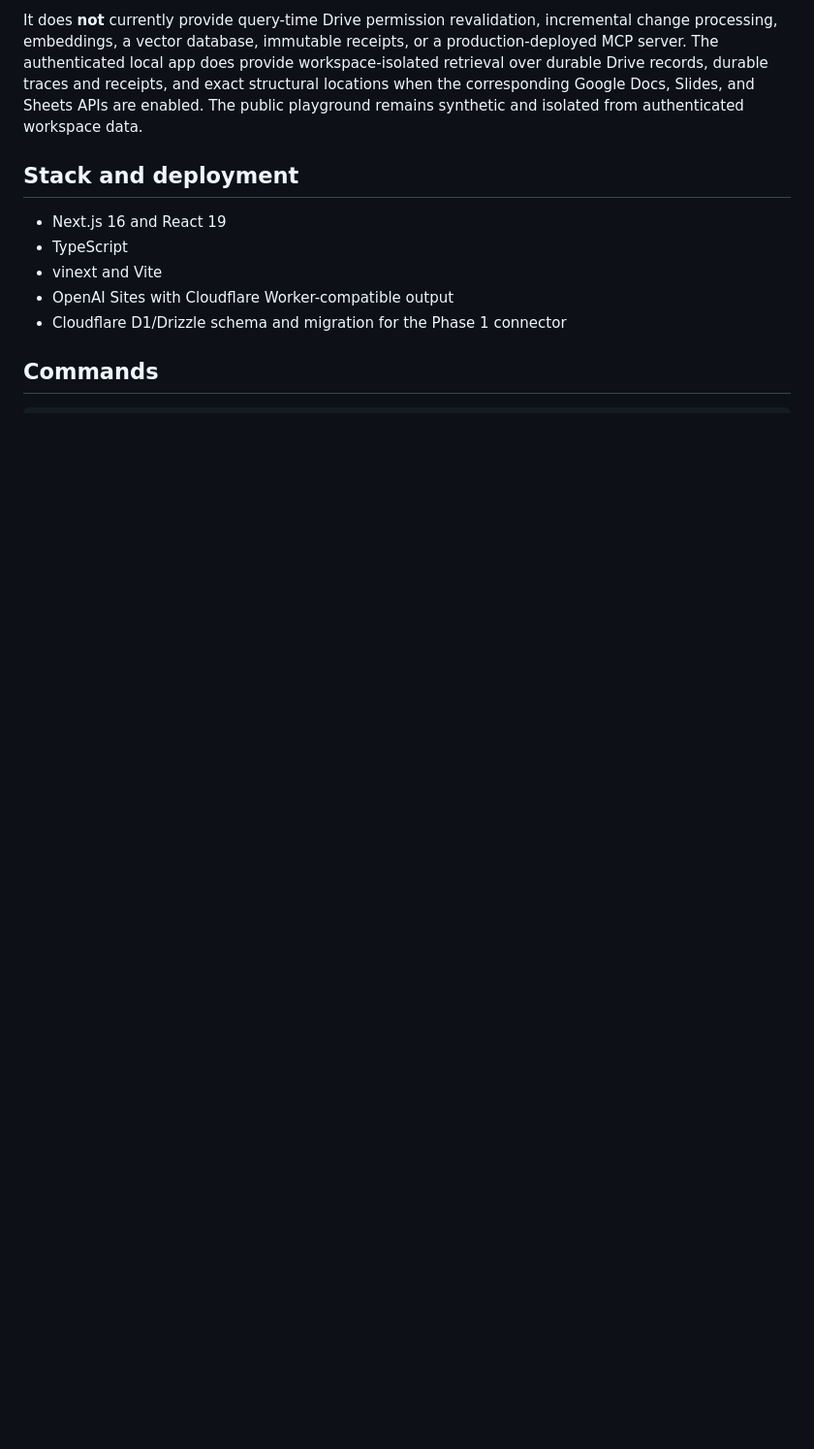
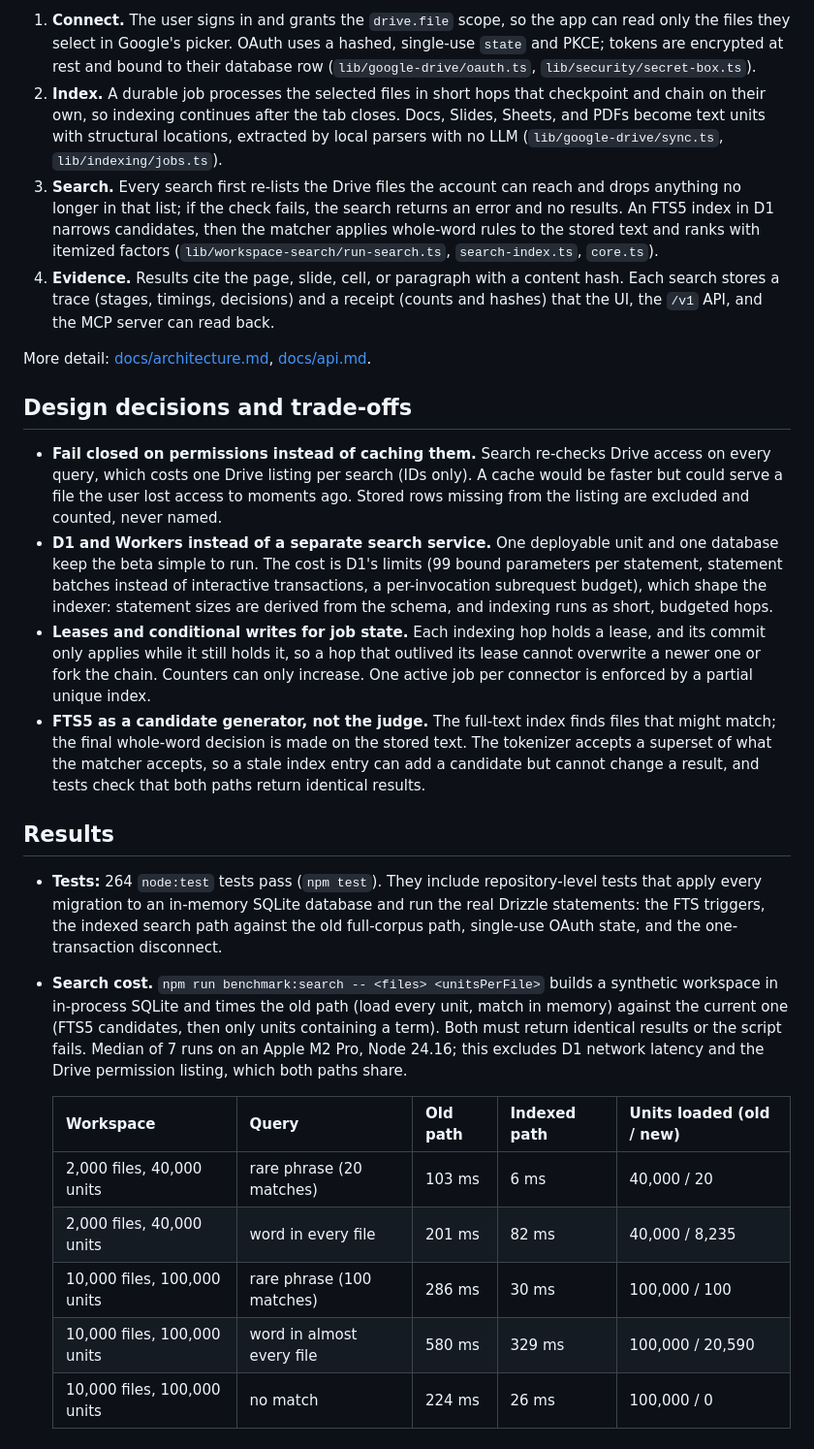
Before and after one commit to jeheonlee11-create/find-anything, a Markdown page: README.md, the part around one of its changes. Shown at 97% size. Drawn GitHub-style; blank space fills up the shorter version.

```diff
--- a/README.md
+++ b/README.md
@@ -27,12 +25,28 @@ Phase 1 now includes real Google OAuth/PKCE routes, encrypted credential persist
 
-It does **not** currently provide query-time Drive permission revalidation, incremental change processing, embeddings, a vector database, immutable receipts, or a production-deployed MCP server. The authenticated local app does provide workspace-isolated retrieval over durable Drive records, durable traces and receipts, and exact structural locations when the corresponding Google Docs, Slides, and Sheets APIs are enabled. The public playground remains synthetic and isolated from authenticated workspace data.
+1. **Connect.** The user signs in and grants the `drive.file` scope, so the app can read only the files they select in Google's picker. OAuth uses a hashed, single-use `state` and PKCE; tokens are encrypted at rest and bound to their database row (`lib/google-drive/oauth.ts`, `lib/security/secret-box.ts`).
+2. **Index.** A durable job processes the selected files in short hops that checkpoint and chain on their own, so indexing continues after the tab closes. Docs, Slides, Sheets, and PDFs become text units with structural locations, extracted by local parsers with no LLM (`lib/google-drive/sync.ts`, `lib/indexing/jobs.ts`).
+3. **Search.** Every search first re-lists the Drive files the account can reach and drops anything no longer in that list; if the check fails, the search returns an error and no results. An FTS5 index in D1 narrows candidates, then the matcher applies whole-word rules to the stored text and ranks with itemized factors (`lib/workspace-search/run-search.ts`, `search-index.ts`, `core.ts`).
+4. **Evidence.** Results cite the page, slide, cell, or paragraph with a content hash. Each search stores a trace (stages, timings, decisions) and a receipt (counts and hashes) that the UI, the `/v1` API, and the MCP server can read back.
 
-## Stack and deployment
+More detail: [docs/architecture.md](docs/architecture.md), [docs/api.md](docs/api.md).
 
-- Next.js 16 and React 19
-- TypeScript
-- vinext and Vite
-- OpenAI Sites with Cloudflare Worker-compatible output
-- Cloudflare D1/Drizzle schema and migration for the Phase 1 connector
+## Design decisions and trade-offs
 
-## Commands
+- **Fail closed on permissions instead of caching them.** Search re-checks Drive access on every query, which costs one Drive listing per search (IDs only). A cache would be faster but could serve a file the user lost access to moments ago. Stored rows missing from the listing are excluded and counted, never named.
+- **D1 and Workers instead of a separate search service.** One deployable unit and one database keep the beta simple to run. The cost is D1's limits (99 bound parameters per statement, statement batches instead of interactive transactions, a per-invocation subrequest budget), which shape the indexer: statement sizes are derived from the schema, and indexing runs as short, budgeted hops.
+- **Leases and conditional writes for job state.** Each indexing hop holds a lease, and its commit only applies while it still holds it, so a hop that outlived its lease cannot overwrite a newer one or fork the chain. Counters can only increase. One active job per connector is enforced by a partial unique index.
+- **FTS5 as a candidate generator, not the judge.** The full-text index finds files that might match; the final whole-word decision is made on the stored text. The tokenizer accepts a superset of what the matcher accepts, so a stale index entry can add a candidate but cannot change a result, and tests check that both paths return identical results.
+
+## Results
+
+- **Tests:** 264 `node:test` tests pass (`npm test`). They include repository-level tests that apply every migration to an in-memory SQLite database and run the real Drizzle statements: the FTS triggers, the indexed search path against the old full-corpus path, single-use OAuth state, and the one-transaction disconnect.
+- **Search cost.** `npm run benchmark:search -- <files> <unitsPerFile>` builds a synthetic workspace in in-process SQLite and times the old path (load every unit, match in memory) against the current one (FTS5 candidates, then only units containing a term). Both must return identical results or the script fails. Median of 7 runs on an Apple M2 Pro, Node 24.16; this excludes D1 network latency and the Drive permission listing, which both paths share.
+
+  | Workspace | Query | Old path | Indexed path | Units loaded (old / new) |
+  |---|---|---|---|---|
+  | 2,000 files, 40,000 units | rare phrase (20 matches) | 103 ms | 6 ms | 40,000 / 20 |
+  | 2,000 files, 40,000 units | word in every file | 201 ms | 82 ms | 40,000 / 8,235 |
+  | 10,000 files, 100,000 units | rare phrase (100 matches) | 286 ms | 30 ms | 100,000 / 100 |
+  | 10,000 files, 100,000 units | word in almost every file | 580 ms | 329 ms | 100,000 / 20,590 |
+  | 10,000 files, 100,000 units | no match | 224 ms | 26 ms | 100,000 / 0 |
+
```
Also changed, not shown: other parts of README.md (+38 -94 lines).
